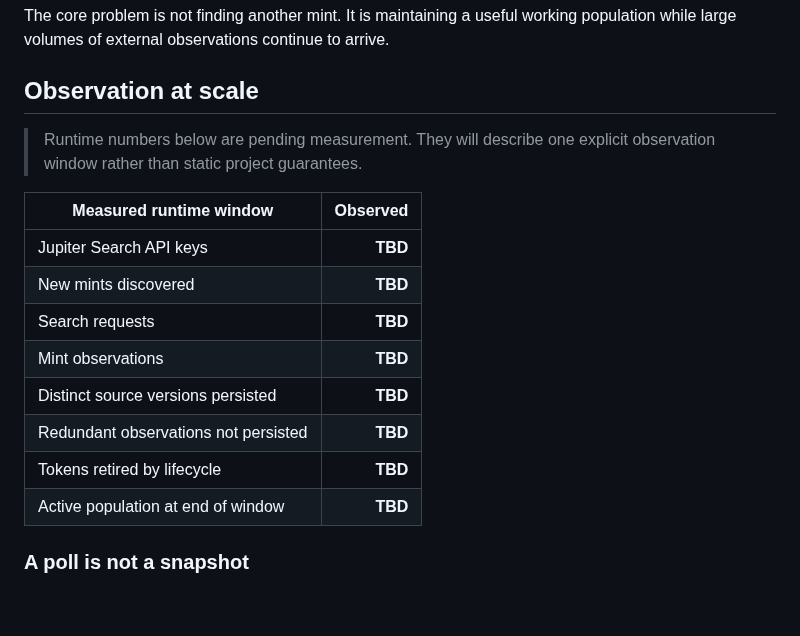
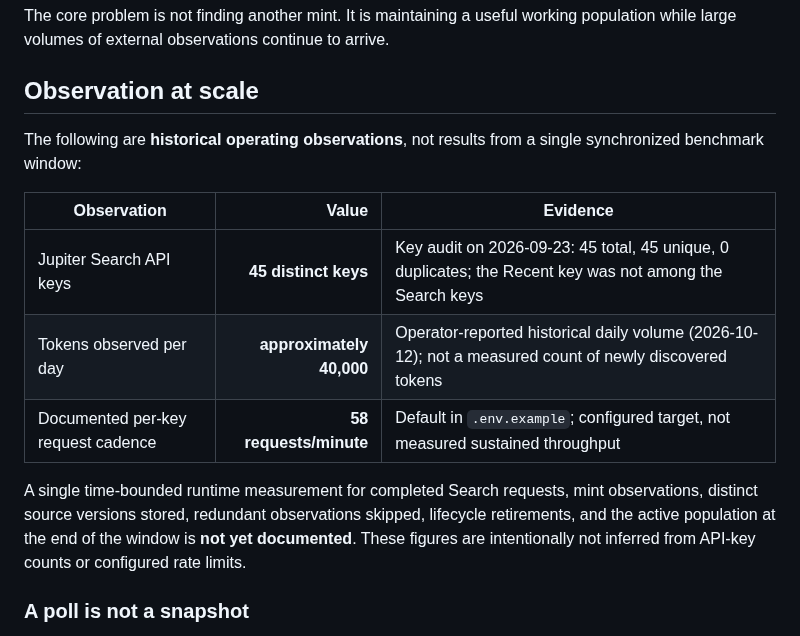
Before and after one commit to 0bLad20x/solana-token-observatory, a Markdown page: README.md, the part around the change. Drawn GitHub-style; blank space fills up the shorter version.

Commit message:
docs: replace runtime TBDs with qualified historical observatory metrics

```diff
--- a/README.md
+++ b/README.md
@@ -44,20 +44,15 @@ The core problem is not finding another mint. It is maintaining a useful working
 
 ## Observation at scale
 
-<!-- TODO: replace TBD values with one clearly dated measured runtime window. -->
+The following are **historical operating observations**, not results from a single synchronized benchmark window:
 
-> Runtime numbers below are pending measurement. They will describe one explicit observation window rather than static project guarantees.
+| Observation | Value | Evidence |
+|---|---:|---|
+| Jupiter Search API keys | **45 distinct keys** | Key audit on 2026-09-23: 45 total, 45 unique, 0 duplicates; the Recent key was not among the Search keys |
+| Tokens observed per day | **approximately 40,000** | Operator-reported historical daily volume (2026-10-12); not a measured count of newly discovered tokens |
+| Documented per-key request cadence | **58 requests/minute** | Default in `.env.example`; configured target, not measured sustained throughput |
 
-| Measured runtime window | Observed |
-|---|---:|
-| Jupiter Search API keys | **TBD** |
-| New mints discovered | **TBD** |
-| Search requests | **TBD** |
-| Mint observations | **TBD** |
-| Distinct source versions persisted | **TBD** |
-| Redundant observations not persisted | **TBD** |
-| Tokens retired by lifecycle | **TBD** |
-| Active population at end of window | **TBD** |
+A single time-bounded runtime measurement for completed Search requests, mint observations, distinct source versions stored, redundant observations skipped, lifecycle retirements, and the active population at the end of the window is **not yet documented**. These figures are intentionally not inferred from API-key counts or configured rate limits.
 
 ### A poll is not a snapshot
 
```
